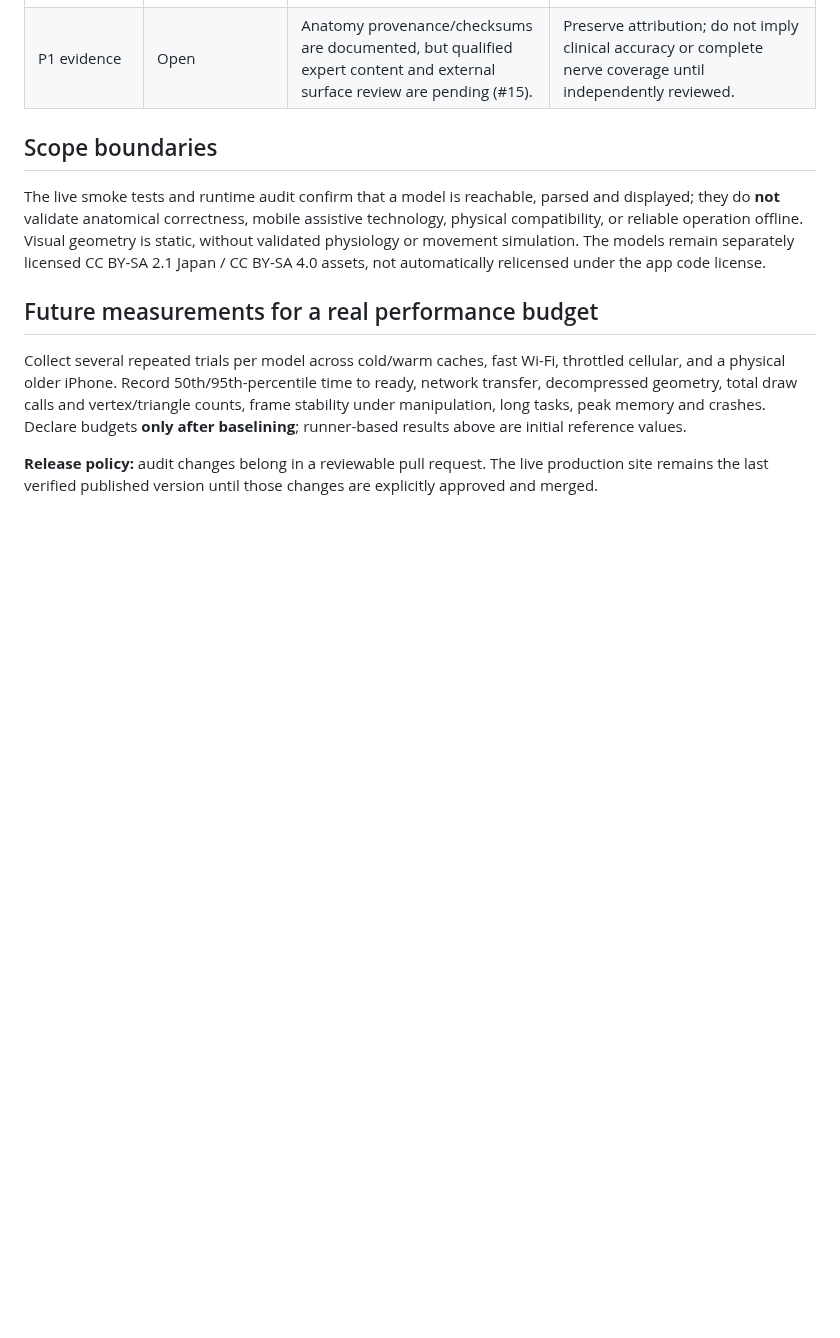
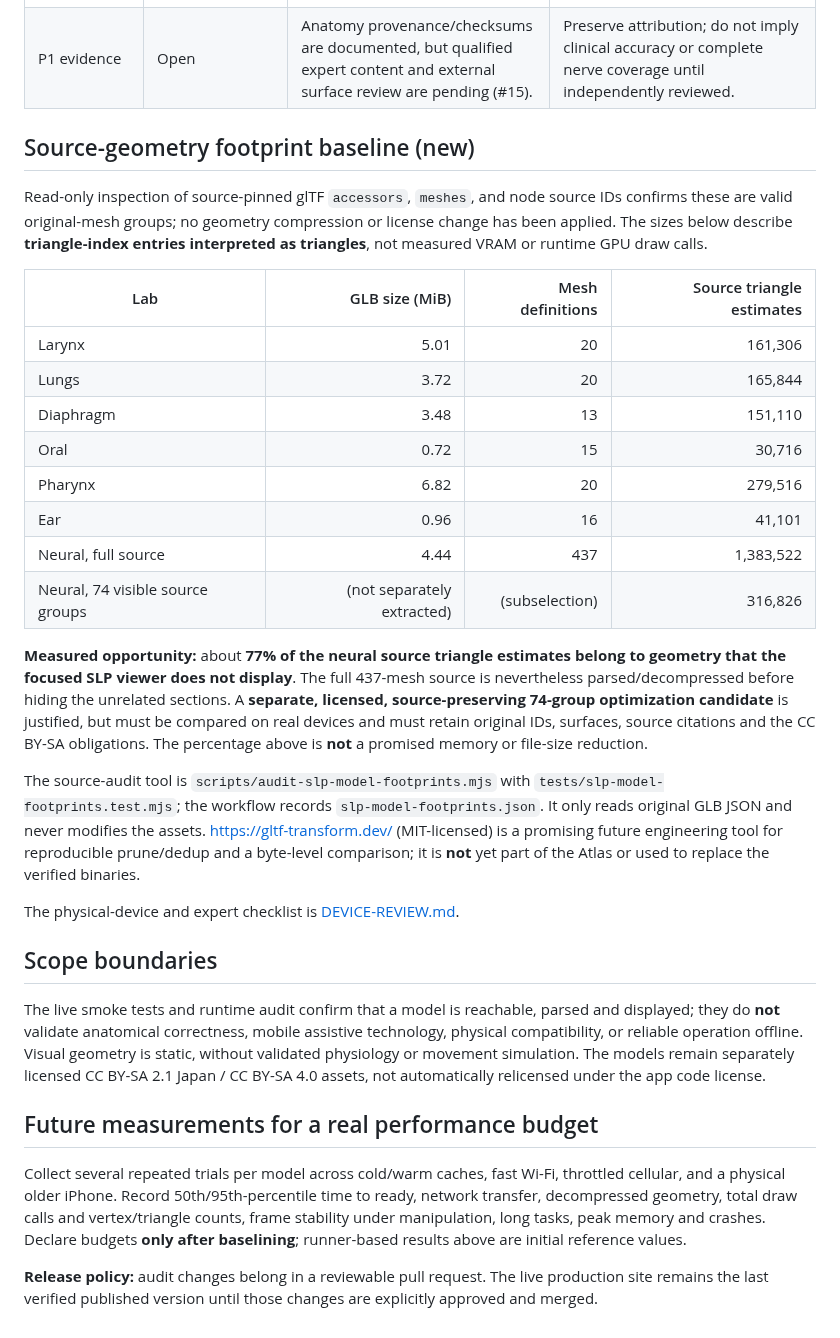
Before and after one commit to jimedusot-beep/3D-vision, a Markdown page: ANATOMY/SLP/RUNTIME-AUDIT-2026-10-31.md, the part around the change. Drawn GitHub-style; blank space fills up the shorter version.

Commit message:
docs(slp): publish measured neural 77% hidden mesh budget and transparent optimization decision

```diff
--- a/ANATOMY/SLP/RUNTIME-AUDIT-2026-10-31.md
+++ b/ANATOMY/SLP/RUNTIME-AUDIT-2026-10-31.md
@@ -34,6 +34,27 @@ The seven public anatomy pages **each successfully loaded and displayed original
 | P2 release | **IMPROVED on audit branch** | A successful local/predeploy build alone cannot establish the public site works. | Post-publish runtime audit verifies live model readiness, displays 3D and keeps JSON reports with evidence and thresholds as **warnings**, not misleading claims of universal speed. |
 | P1 evidence | Open | Anatomy provenance/checksums are documented, but qualified expert content and external surface review are pending (#15). | Preserve attribution; do not imply clinical accuracy or complete nerve coverage until independently reviewed. |
 
+## Source-geometry footprint baseline (new)
+
+Read-only inspection of source-pinned glTF `accessors`, `meshes`, and node source IDs confirms these are valid original-mesh groups; no geometry compression or license change has been applied. The sizes below describe **triangle-index entries interpreted as triangles**, not measured VRAM or runtime GPU draw calls.
+
+| Lab | GLB size (MiB) | Mesh definitions | Source triangle estimates |
+|---|---:|---:|---:|
+| Larynx | 5.01 | 20 | 161,306 |
+| Lungs | 3.72 | 20 | 165,844 |
+| Diaphragm | 3.48 | 13 | 151,110 |
+| Oral | 0.72 | 15 | 30,716 |
+| Pharynx | 6.82 | 20 | 279,516 |
+| Ear | 0.96 | 16 | 41,101 |
+| Neural, full source | 4.44 | 437 | 1,383,522 |
+| Neural, 74 visible source groups | (not separately extracted) | (subselection) | 316,826 |
+
+**Measured opportunity:** about **77% of the neural source triangle estimates belong to geometry that the focused SLP viewer does not display**. The full 437-mesh source is nevertheless parsed/decompressed before hiding the unrelated sections. A **separate, licensed, source-preserving 74-group optimization candidate** is justified, but must be compared on real devices and must retain original IDs, surfaces, source citations and the CC BY-SA obligations. The percentage above is **not** a promised memory or file-size reduction.
+
+The source-audit tool is `scripts/audit-slp-model-footprints.mjs` with `tests/slp-model-footprints.test.mjs`; the workflow records `slp-model-footprints.json`. It only reads original GLB JSON and never modifies the assets. <https://gltf-transform.dev/> (MIT-licensed) is a promising future engineering tool for reproducible prune/dedup and a byte-level comparison; it is **not** yet part of the Atlas or used to replace the verified binaries.
+
+The physical-device and expert checklist is [DEVICE-REVIEW.md](./DEVICE-REVIEW.md).
+
 ## Scope boundaries
 
 The live smoke tests and runtime audit confirm that a model is reachable, parsed and displayed; they do **not** validate anatomical correctness, mobile assistive technology, physical compatibility, or reliable operation offline. Visual geometry is static, without validated physiology or movement simulation. The models remain separately licensed CC BY-SA 2.1 Japan / CC BY-SA 4.0 assets, not automatically relicensed under the app code license.
```
